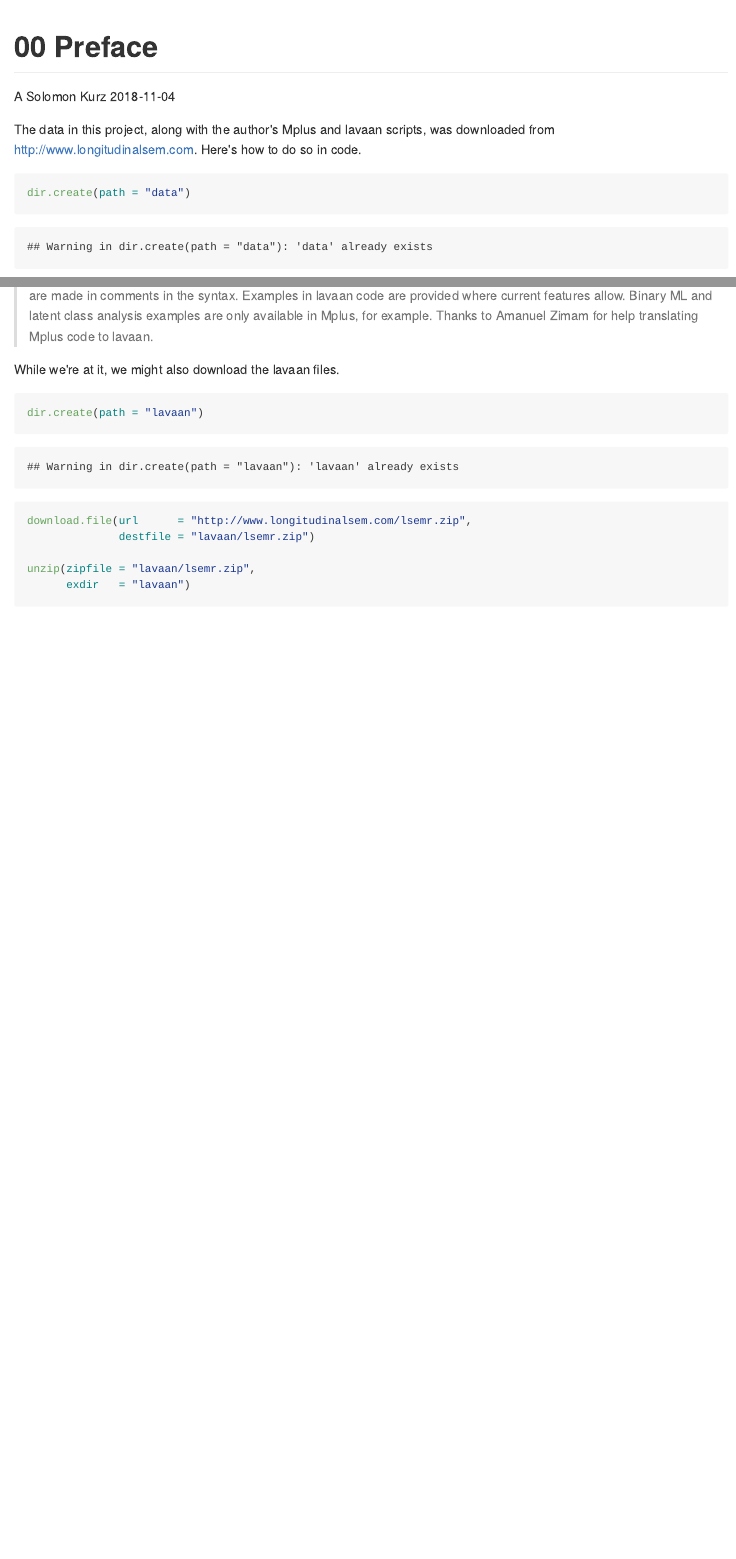
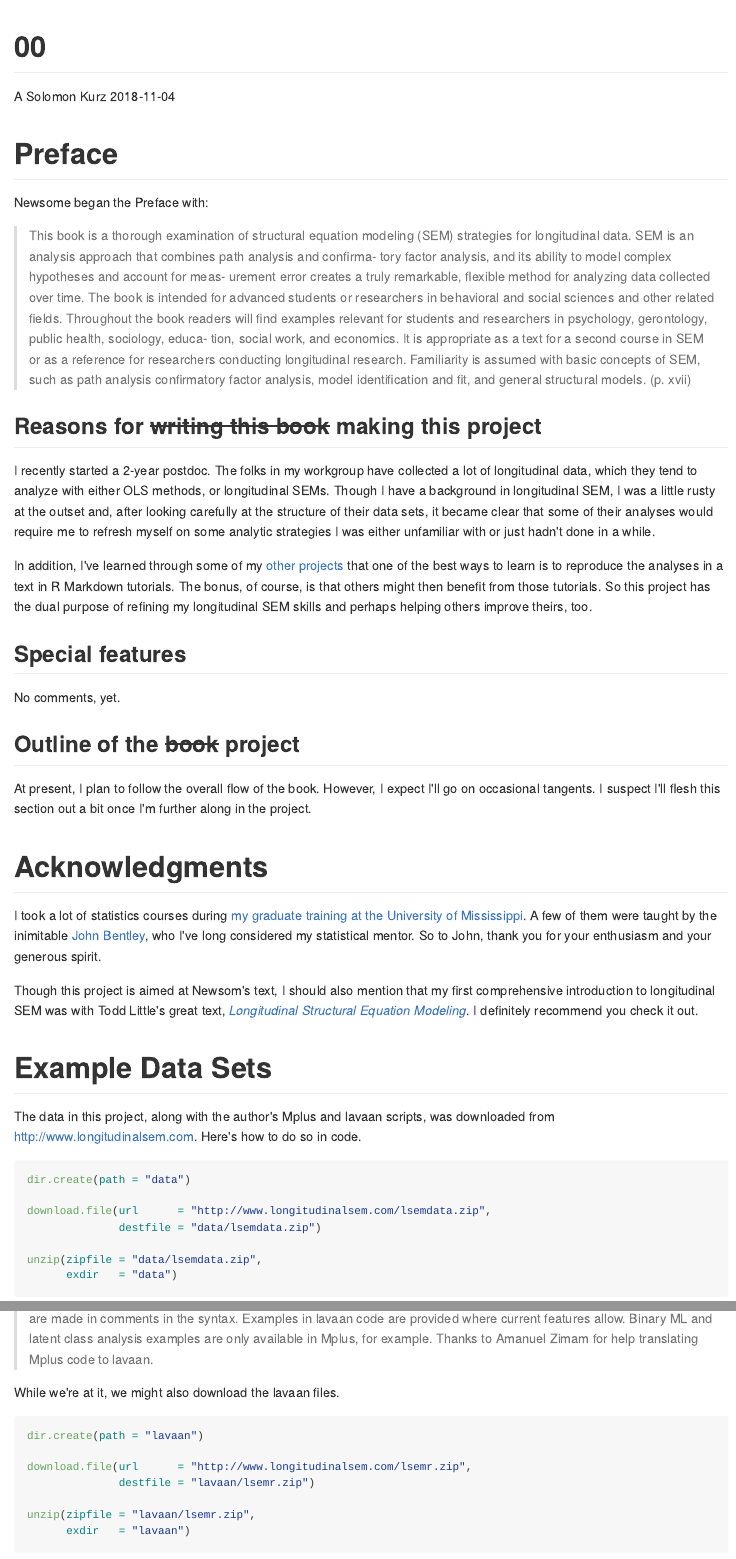
Before and after one commit to ASKurz/Longidutinal-SEMing, an R Markdown document (00.Rmd): the page in a window 1100 px wide, from its top, and a second part further down, joined at a grey line. The pictures show the output file 00.md that the author committed with the source, drawn offline in the style of GitHub.

Commit message:
00 version 0.0.2--Differentiated among Preface, Acknowledgments, and Data

````diff
--- a/00.Rmd
+++ b/00.Rmd
@@ -1,14 +1,42 @@
 ---
-title: "00 Preface"
+title: "00"
 author: "A Solomon Kurz"
 date: "`r format(Sys.Date())`"
 output:
   github_document
 ---
 
+# Preface
+
+Newsome began the Preface with:
+
+> This book is a thorough examination of structural equation modeling (SEM) strategies for longitudinal data. SEM is an analysis approach that combines path analysis and confirma- tory factor analysis, and its ability to model complex hypotheses and account for meas- urement error creates a truly remarkable, flexible method for analyzing data collected over time. The book is intended for advanced students or researchers in behavioral and social sciences and other related fields. Throughout the book readers will find examples relevant for students and researchers in psychology, gerontology, public health, sociology, educa- tion, social work, and economics. It is appropriate as a text for a second course in SEM or as a reference for researchers conducting longitudinal research. Familiarity is assumed with basic concepts of SEM, such as path analysis confirmatory factor analysis, model identification and fit, and general structural models. (p. xvii)
+
+## Reasons for ~~writing this book~~ making this project
+
+I recently started a 2-year postdoc. The folks in my workgroup have collected a lot of longitudinal data, which they tend to analyze with either OLS methods, or longitudinal SEMs. Though I have a background in longitudinal SEM, I was a little rusty at the outset and, after looking carefully at the structure of their data sets, it became clear that some of their analyses would require me to refresh myself on some analytic strategies I was either unfamiliar with or just hadn't done in a while.
+
+In addition, I've learned through some of my [other projects](https://solomonkurz.netlify.com/bookdown/) that one of the best ways to learn is to reproduce the analyses in a text in R Markdown tutorials. The bonus, of course, is that others might then benefit from those tutorials. So this project has the dual purpose of refining my longitudinal SEM skills and perhaps helping others improve theirs, too.
+
+## Special features
+
+No comments, yet.
+
+## Outline of the ~~book~~ project
+
+At present, I plan to follow the overall flow of the book. However, I expect I'll go on occasional tangents. I suspect I'll flesh this section out a bit once I'm further along in the project.
+
+# Acknowledgments
+
+I took a lot of statistics courses during [my graduate training at the University of Mississippi](https://psychology.olemiss.edu/clinical-program/). A few of them were taught by the inimitable [John Bentley](https://pharmacy.olemiss.edu/blog/team/dr-john-p-bentley/), who I've long considered my statistical mentor. So to John, thank you for your enthusiasm and your generous spirit.
+
+Though this project is aimed at Newsom's text, I should also mention that my first comprehensive introduction to longitudinal SEM was with Todd Little's great text, [*Longitudinal Structural Equation Modeling*](https://www.guilford.com/books/Longitudinal-Structural-Equation-Modeling/Todd-Little/9781462510160). I definitely recommend you check it out.
+
+# Example Data Sets
+
 The data in this project, along with the author's Mplus and lavaan scripts, was downloaded from [http://www.longitudinalsem.com](http://www.longitudinalsem.com). Here's how to do so in code.
 
-```{r}
+```{r, eval = F}
 dir.create(path = "data")
 
 download.file(url      = "http://www.longitudinalsem.com/lsemdata.zip",
````
Also changed, not shown: 00.md, 00.Rmd (2 more changed lines).
